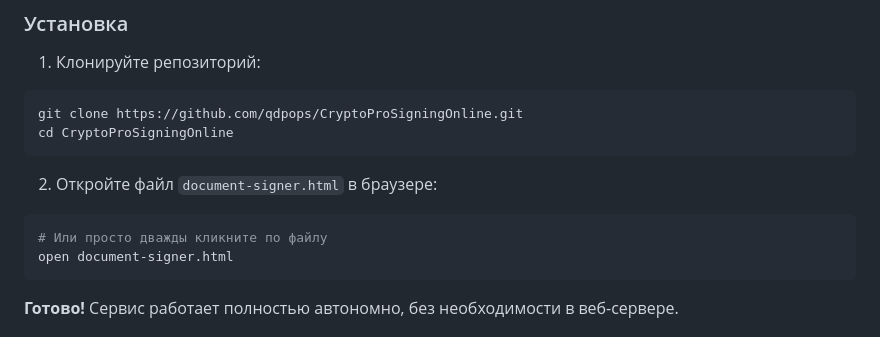
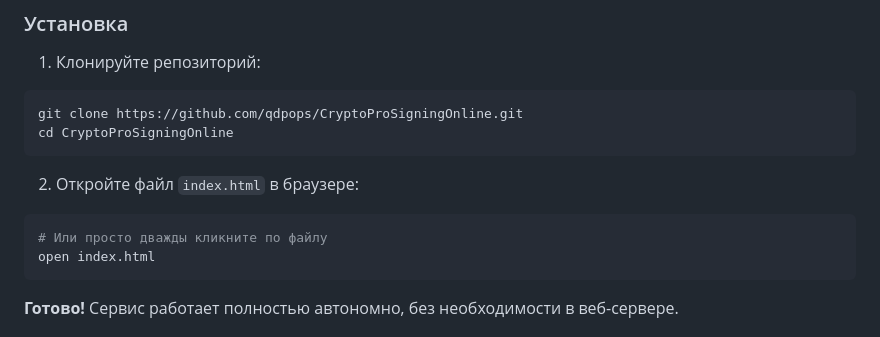
Before and after one commit to qdpops/CryptoProSigningOnline, a Markdown page: README.md, the part around the change. Rendered like a GitHub page.

Commit message:
Update HTML file reference in README

````diff
--- a/README.md
+++ b/README.md
@@ -40,10 +40,10 @@ git clone https://github.com/qdpops/CryptoProSigningOnline.git
 cd CryptoProSigningOnline
 ```
 
-2. Откройте файл `document-signer.html` в браузере:
+2. Откройте файл `index.html` в браузере:
 ```bash
 # Или просто дважды кликните по файлу
-open document-signer.html
+open index.html
 ```
 
 **Готово!** Сервис работает полностью автономно, без необходимости в веб-сервере.
````
